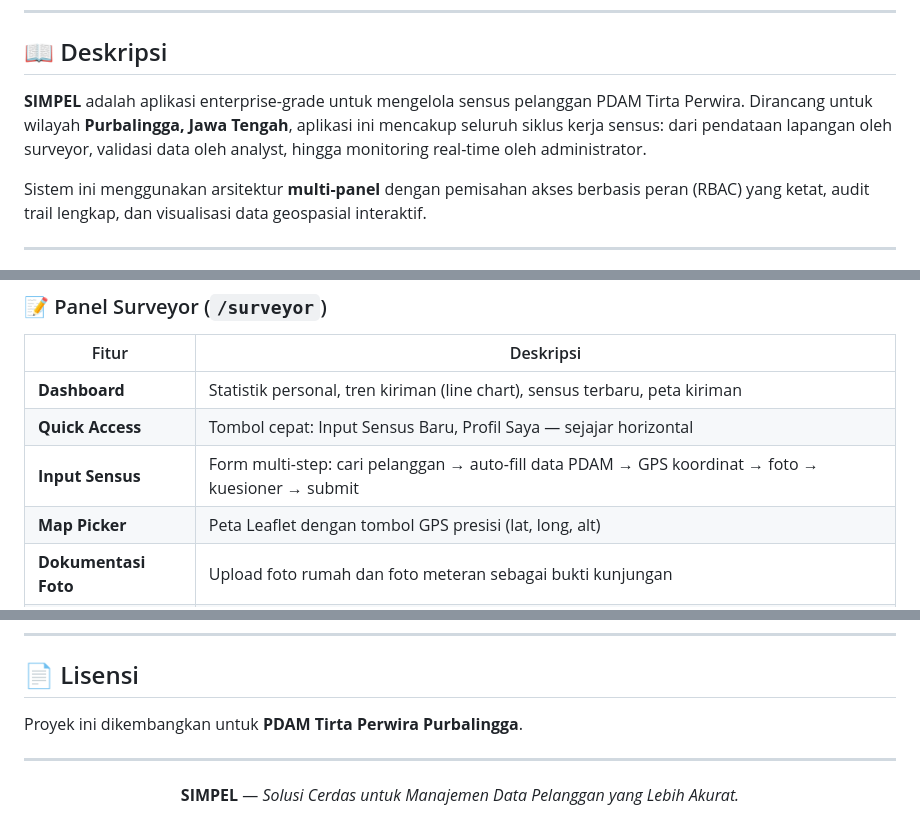
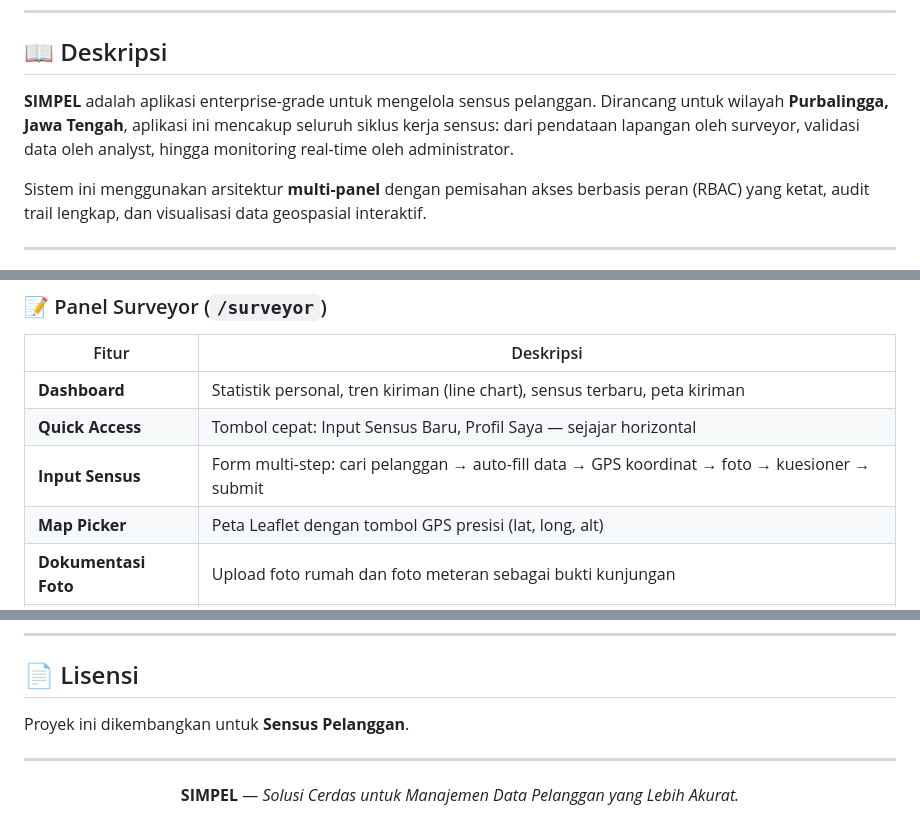
Before and after one commit to Fachrimardliana16/SIMPEL-sensus-pelanggan-, a Markdown page: README.md, 3 parts joined by grey strips. GitHub-like rendering.

```diff
--- a/README.md
+++ b/README.md
@@ -31,7 +31,7 @@
 
 ## 📖 Deskripsi
 
-**SIMPEL** adalah aplikasi enterprise-grade untuk mengelola sensus pelanggan PDAM Tirta Perwira. Dirancang untuk wilayah **Purbalingga, Jawa Tengah**, aplikasi ini mencakup seluruh siklus kerja sensus: dari pendataan lapangan oleh surveyor, validasi data oleh analyst, hingga monitoring real-time oleh administrator.
+**SIMPEL** adalah aplikasi enterprise-grade untuk mengelola sensus pelanggan. Dirancang untuk wilayah **Purbalingga, Jawa Tengah**, aplikasi ini mencakup seluruh siklus kerja sensus: dari pendataan lapangan oleh surveyor, validasi data oleh analyst, hingga monitoring real-time oleh administrator.
 
 Sistem ini menggunakan arsitektur **multi-panel** dengan pemisahan akses berbasis peran (RBAC) yang ketat, audit trail lengkap, dan visualisasi data geospasial interaktif.
 
@@ -131,7 +131,7 @@ Sistem ini menggunakan arsitektur **multi-panel** dengan pemisahan akses berbasi
 |-------|-----------|
 | **Dashboard** | Statistik personal, tren kiriman (line chart), sensus terbaru, peta kiriman |
 | **Quick Access** | Tombol cepat: Input Sensus Baru, Profil Saya — sejajar horizontal |
-| **Input Sensus** | Form multi-step: cari pelanggan → auto-fill data PDAM → GPS koordinat → foto → kuesioner → submit |
+| **Input Sensus** | Form multi-step: cari pelanggan → auto-fill data → GPS koordinat → foto → kuesioner → submit |
 | **Map Picker** | Peta Leaflet dengan tombol GPS presisi (lat, long, alt) |
 | **Dokumentasi Foto** | Upload foto rumah dan foto meteran sebagai bukti kunjungan |
 | **Kuesioner Dinamis** | Pertanyaan diambil dari database, mendukung: text, radio, checkbox, select, textarea |
@@ -340,7 +340,7 @@ resources/views/
 
 ## 📄 Lisensi
 
-Proyek ini dikembangkan untuk **PDAM Tirta Perwira Purbalingga**.
+Proyek ini dikembangkan untuk **Sensus Pelanggan**.
 
 ---
 
```
Also changed, not shown: other parts of README.md (+5 -5 lines).
